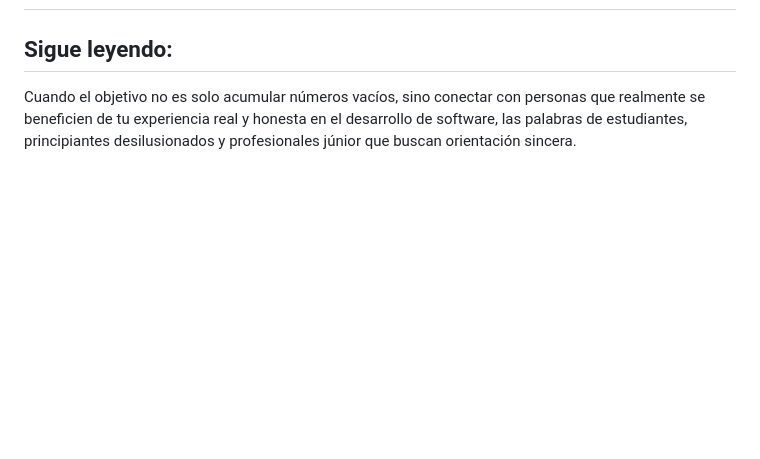
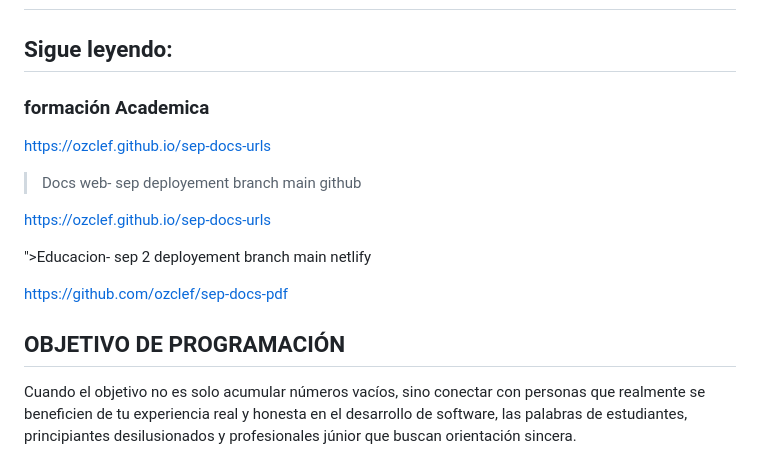
Before and after one commit to ozclef/ozclef, a Markdown page: README.md, the part around the change. Drawn GitHub-style; blank space fills up the shorter version.

Commit message:
Enhance README with academic and programming goals
Added educational resources and programming objective to README.

```diff
--- a/README.md
+++ b/README.md
@@ -2,6 +2,26 @@
 
 ##    Sigue leyendo:
 
+
+### 		 formación Academica
+
+https://ozclef.github.io/sep-docs-urls
+
+>Docs web- sep
+	deployement branch main github
+
+
+https://ozclef.github.io/sep-docs-urls
+
+">Educacion- sep 2</a></li>
+	deployement branch main netlify
+
+
+https://github.com/ozclef/sep-docs-pdf
+
+
+
+## OBJETIVO DE PROGRAMACIÓN
 
 
 Cuando el objetivo no es solo acumular números vacíos, sino conectar con personas que realmente se beneficien de tu experiencia real y honesta en el desarrollo de software, las palabras
```
